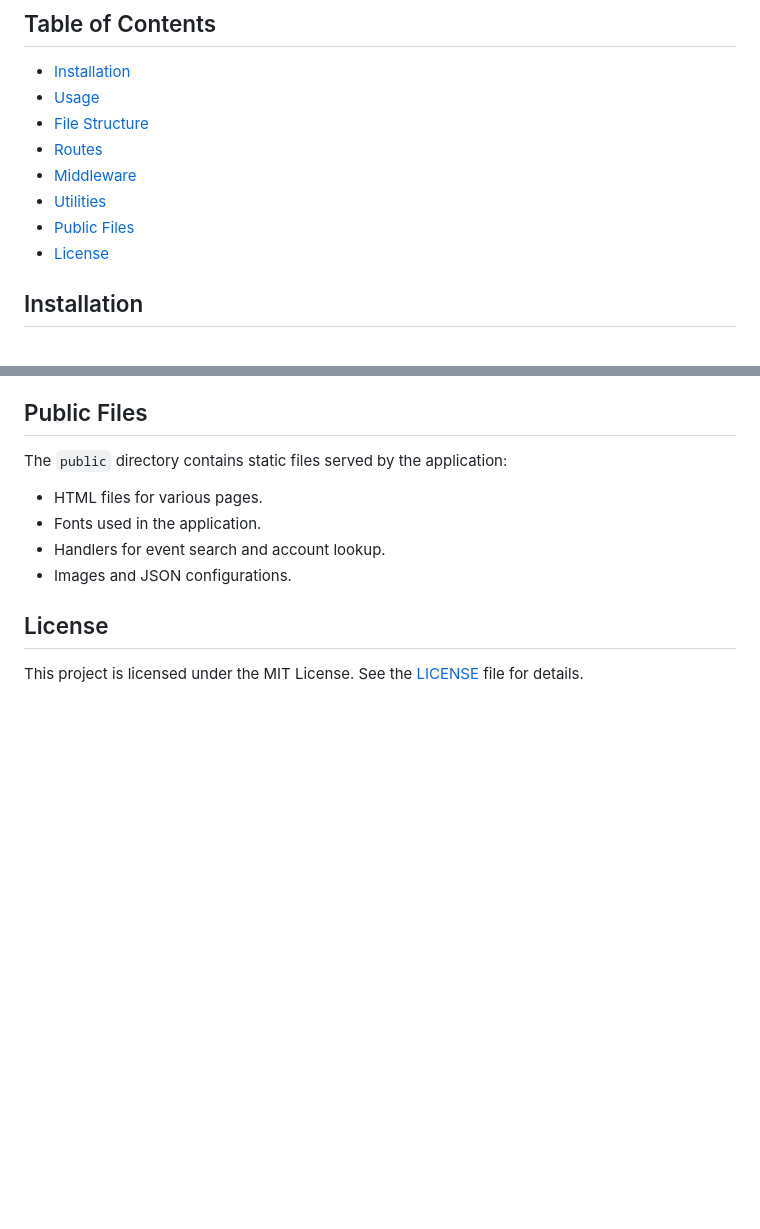
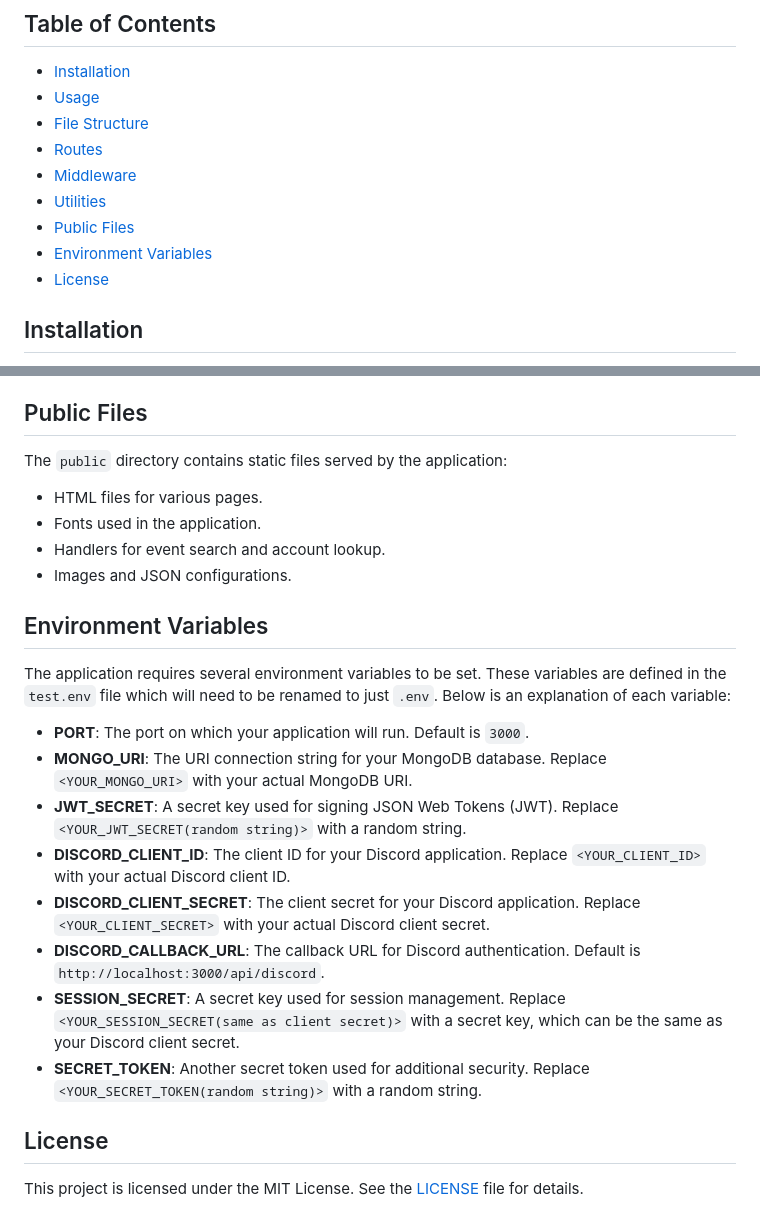
Before and after one commit to ManagerBitten/Matchmaking.Live, a Markdown page: README.md, 2 parts joined by grey strips. Rendered like a GitHub page; blank space fills up the shorter version.

```diff
--- a/README.md
+++ b/README.md
@@ -12,6 +12,7 @@ Matchmaking.Live is a comprehensive application designed for event management an
 - [Middleware](#middleware)
 - [Utilities](#utilities)
 - [Public Files](#public-files)
+- [Environment Variables](#environment-variables)
 - [License](#license)
 
 ## Installation
@@ -149,5 +150,18 @@ The `public` directory contains static files served by the application:
 - Handlers for event search and account lookup.
 - Images and JSON configurations.
 
+## Environment Variables
+The application requires several environment variables to be set. These variables are defined in the `test.env` file which will need to be renamed to just `.env`. Below is an explanation of each variable:
+
+- **PORT**: The port on which your application will run. Default is `3000`.
+- **MONGO_URI**: The URI connection string for your MongoDB database. Replace `<YOUR_MONGO_URI>` with your actual MongoDB URI.
+- **JWT_SECRET**: A secret key used for signing JSON Web Tokens (JWT). Replace `<YOUR_JWT_SECRET(random string)>` with a random string.
+- **DISCORD_CLIENT_ID**: The client ID for your Discord application. Replace `<YOUR_CLIENT_ID>` with your actual Discord client ID.
+- **DISCORD_CLIENT_SECRET**: The client secret for your Discord application. Replace `<YOUR_CLIENT_SECRET>` with your actual Discord client secret.
+- **DISCORD_CALLBACK_URL**: The callback URL for Discord authentication. Default is `http://localhost:3000/api/discord`.
+- **SESSION_SECRET**: A secret key used for session management. Replace `<YOUR_SESSION_SECRET(same as client secret)>` with a secret key, which can be the same as your Discord client secret.
+- **SECRET_TOKEN**: Another secret token used for additional security. Replace `<YOUR_SECRET_TOKEN(random string)>` with a random string.
+
+
 ## License
 This project is licensed under the MIT License. See the [LICENSE](LICENSE) file for details.
```
